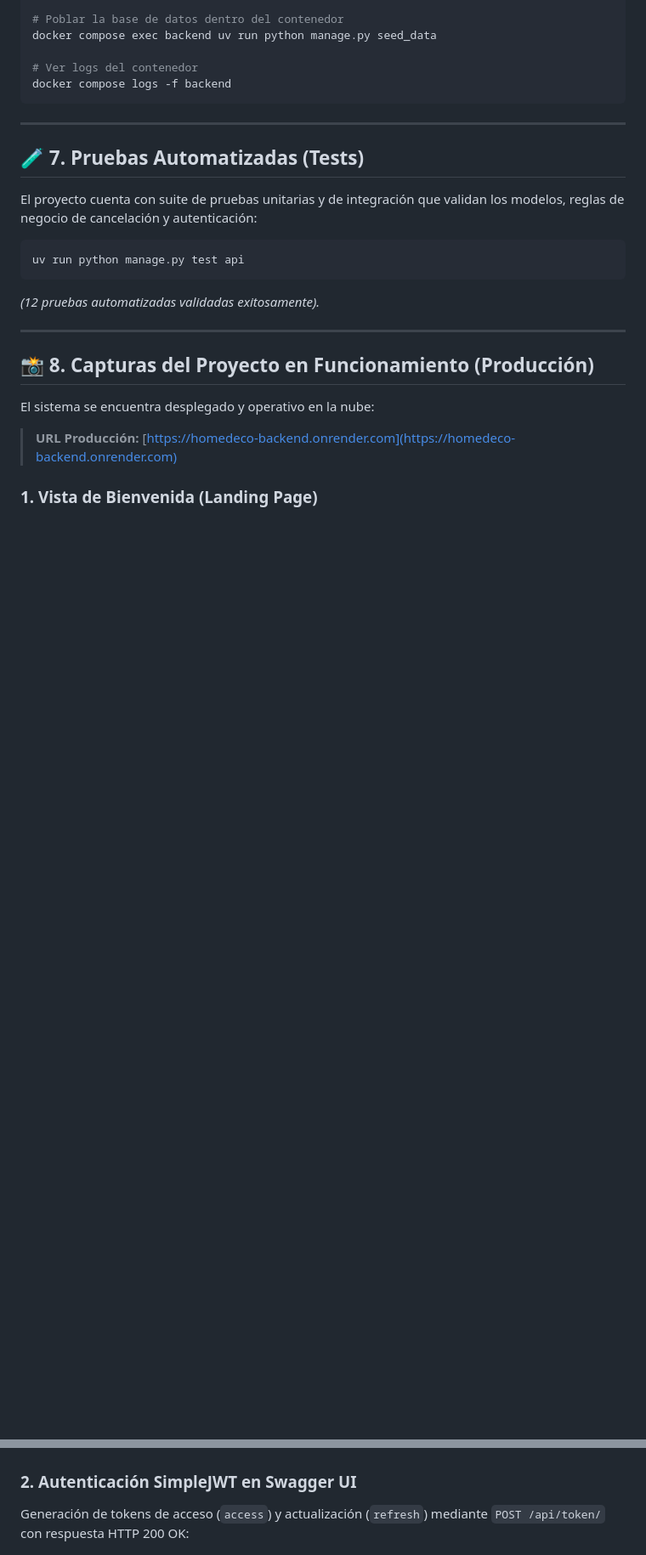
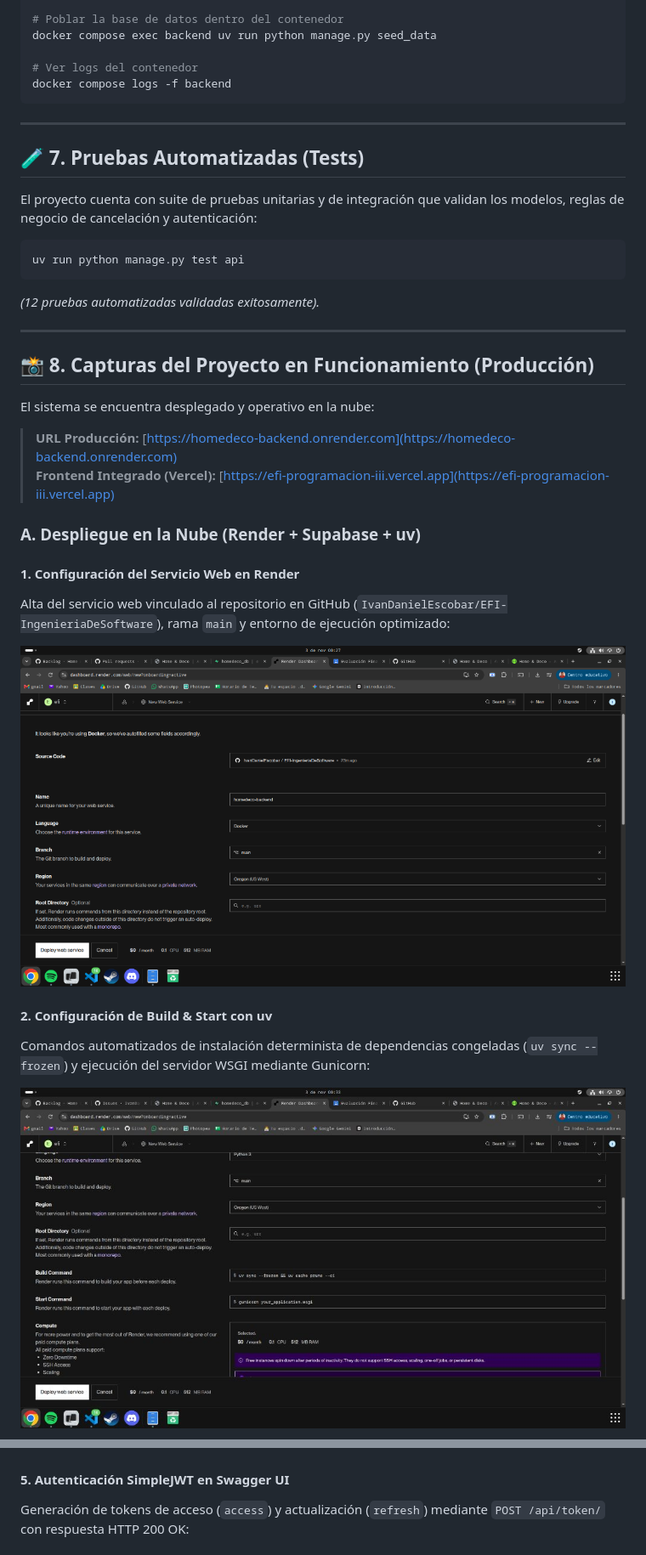
Before and after one commit to IvanDanielEscobar/EFI-IngenieriaDeSoftware, a Markdown page: README.md, 2 parts joined by grey strips. Shown: that part at 85% size. GitHub-like rendering; pictures changed too: docs/06-render-creacion-servicio.png (added), docs/07-render-configuracion-uv.jpg (added); blank space fills up the shorter version.

Commit message:
Arreglos readme. Agrego documentacion sobre el deploy

```diff
--- a/README.md
+++ b/README.md
@@ -163,5 +154,21 @@ uv run python manage.py test api
 
 El sistema se encuentra desplegado y operativo en la nube:
 > **URL Producción:** [https://homedeco-backend.onrender.com](https://homedeco-backend.onrender.com)
+> **Frontend Integrado (Vercel):** [https://efi-programacion-iii.vercel.app](https://efi-programacion-iii.vercel.app)
 
-### 1. Vista de Bienvenida (Landing Page)
+### A. Despliegue en la Nube (Render + Supabase + uv)
+
+#### 1. Configuración del Servicio Web en Render
+Alta del servicio web vinculado al repositorio en GitHub (`IvanDanielEscobar/EFI-IngenieriaDeSoftware`), rama `main` y entorno de ejecución optimizado:
+
+<p align="center">
+  <img src="docs/06-render-creacion-servicio.png" alt="Creación del Web Service en Render" width="900"/>
+</p>
+
+#### 2. Configuración de Build & Start con uv
+Comandos automatizados de instalación determinista de dependencias congeladas (`uv sync --frozen`) y ejecución del servidor WSGI mediante Gunicorn:
+
+<p align="center">
+  <img src="docs/07-render-configuracion-uv.jpg" alt="Comandos de Build y Start con uv en Render" width="900"/>
+</p>
+
@@ -171,7 +190,7 @@ Interfaz principal que da la bienvenida al sistema y provee accesos rápidos a l
   <img src="docs/01-landing-bienvenida.png" alt="Landing Page de Bienvenida - Home & Deco" width="900"/>
 </p>
 
-### 2. Autenticación SimpleJWT en Swagger UI
+#### 5. Autenticación SimpleJWT en Swagger UI
 Generación de tokens de acceso (`access`) y actualización (`refresh`) mediante `POST /api/token/` con respuesta HTTP 200 OK:
 
 <p align="center">
```
Also changed, not shown: other parts of README.md (+15 -12 lines), docs/08-render-deploy-exitoso.jpg (added).
